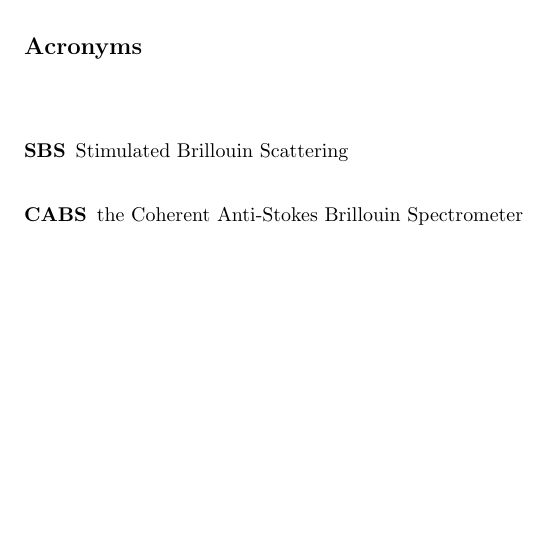
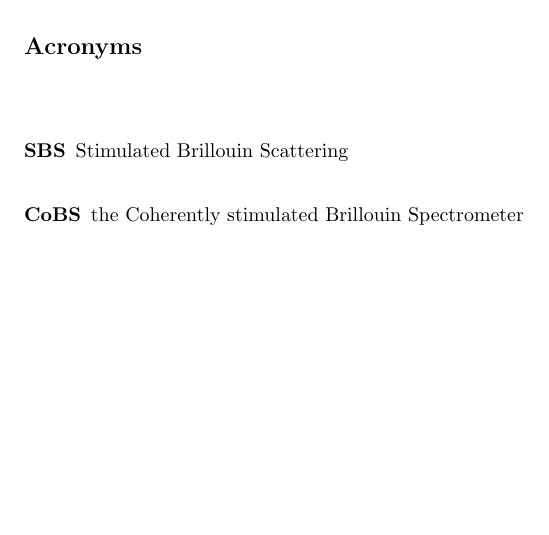
Before and after one commit to HamletTheHamster/Dissertation, a LaTeX thesis (main.tex, which reads post/A-Acronyms.tex): part of page 51 of 87, cut so that both start at the same text. Compiled offline with pdfLaTeX.

Commit message:
\ac{CABS} -> \ac{CoBS}

```diff
--- a/post/A-Acronyms.tex
+++ b/post/A-Acronyms.tex
@@ -2,7 +2,7 @@
 \label{chap:acronyms}
 \begin{acronym}
 \acro{SBS}{Stimulated Brillouin Scattering}
-\acro{CABS}{the Coherent Anti-Stokes Brillouin Spectrometer}
+\acro{CoBS}{the Coherently stimulated Brillouin Spectrometer}
 \acro{AMO}{atomic, molecular, and optical}
 \acro{RFSA}{radio-frequency spectrum analyzer}
 \acro{LO}{local oscillator}
```
Also changed, not shown: Introduction.tex (+1 -1 lines), 5 other files.
